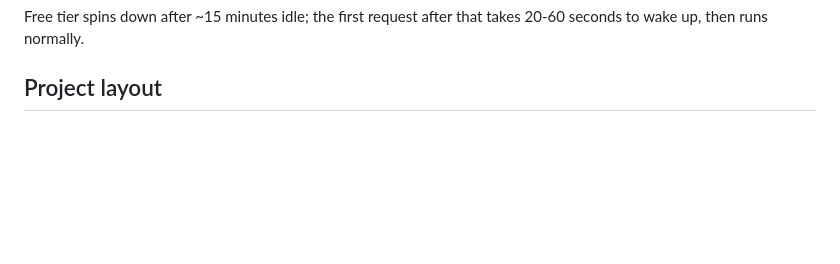
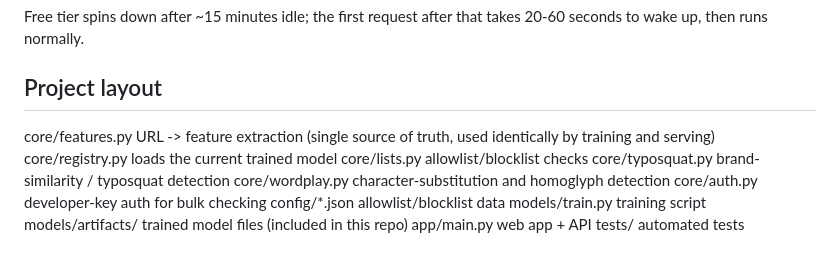
Before and after one commit to Rishavkumar1018/phishing-detector, a Markdown page: README.md, the part around the change. GitHub-like rendering; blank space fills up the shorter version.

```diff
--- a/README.md
+++ b/README.md
@@ -92,3 +92,15 @@ Free tier spins down after ~15 minutes idle; the first request after
 that takes 20-60 seconds to wake up, then runs normally.
 
 ## Project layout
+core/features.py      URL -> feature extraction (single source of truth,
+used identically by training and serving)
+core/registry.py       loads the current trained model
+core/lists.py           allowlist/blocklist checks
+core/typosquat.py       brand-similarity / typosquat detection
+core/wordplay.py        character-substitution and homoglyph detection
+core/auth.py            developer-key auth for bulk checking
+config/*.json           allowlist/blocklist data
+models/train.py         training script
+models/artifacts/       trained model files (included in this repo)
+app/main.py             web app + API
+tests/                  automated tests
```
